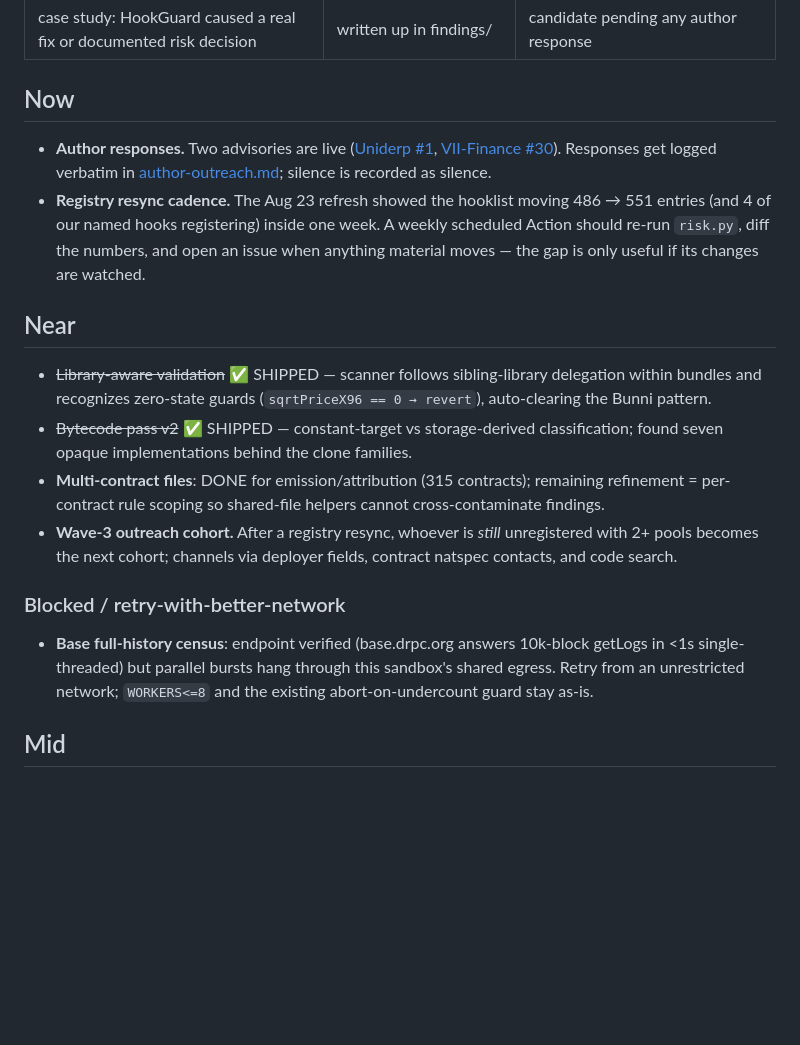
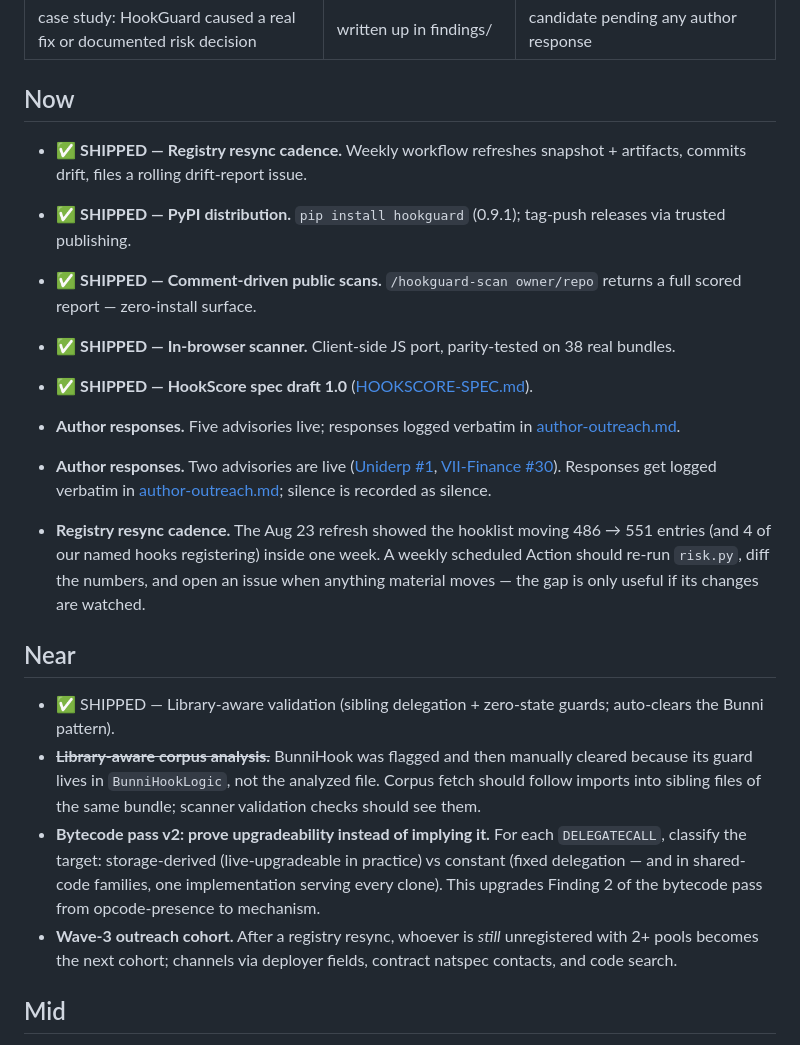
Before and after one commit to chaosxcode/hookguard, a Markdown page: docs/ROADMAP.md, the part around the change. GitHub-like rendering; blank space fills up the shorter version.

```diff
--- a/docs/ROADMAP.md
+++ b/docs/ROADMAP.md
@@ -20,22 +20,22 @@ numbers.
 
 ## Now
 
+- ✅ **SHIPPED — Registry resync cadence.** Weekly workflow refreshes snapshot + artifacts, commits drift, files a rolling drift-report issue.
+- ✅ **SHIPPED — PyPI distribution.** `pip install hookguard` (0.9.1); tag-push releases via trusted publishing.
+- ✅ **SHIPPED — Comment-driven public scans.** `/hookguard-scan owner/repo` returns a full scored report — zero-install surface.
+- ✅ **SHIPPED — In-browser scanner.** Client-side JS port, parity-tested on 38 real bundles.
+- ✅ **SHIPPED — HookScore spec draft 1.0** ([HOOKSCORE-SPEC.md](HOOKSCORE-SPEC.md)).
+- **Author responses.** Five advisories live; responses logged verbatim in [author-outreach.md](../findings/author-outreach.md).
+
 - **Author responses.** Two advisories are live ([Uniderp #1](https://github.com/Uniderp-fun/uniderp-hook-smart-contract/issues/1), [VII-Finance #30](https://github.com/VII-Finance/yield-harvesting-hook/issues/30)). Responses get logged verbatim in [author-outreach.md](../findings/author-outreach.md); silence is recorded as silence.
 - **Registry resync cadence.** The Aug 23 refresh showed the hooklist moving 486 → 551 entries (and 4 of our named hooks registering) inside one week. A weekly scheduled Action should re-run `risk.py`, diff the numbers, and open an issue when anything material moves — the gap is only useful if its changes are watched.
 
 ## Near
 
-- ~~Library-aware validation~~ ✅ SHIPPED — scanner follows sibling-library delegation within bundles and recognizes zero-state guards (`sqrtPriceX96 == 0 → revert`), auto-clearing the Bunni pattern.
-- ~~Bytecode pass v2~~ ✅ SHIPPED — constant-target vs storage-derived classification; found seven opaque implementations behind the clone families.
-- **Multi-contract files**: DONE for emission/attribution (315 contracts); remaining refinement = per-contract rule scoping so shared-file helpers cannot cross-contaminate findings.
+- ✅ SHIPPED — Library-aware validation (sibling delegation + zero-state guards; auto-clears the Bunni pattern).
+- ~~**Library-aware corpus analysis.**~~ BunniHook was flagged and then manually cleared because its guard lives in `BunniHookLogic`, not the analyzed file. Corpus fetch should follow imports into sibling files of the same bundle; scanner validation checks should see them.
+- **Bytecode pass v2: prove upgradeability instead of implying it.** For each `DELEGATECALL`, classify the target: storage-derived (live-upgradeable in practice) vs constant (fixed delegation — and in shared-code families, one implementation serving every clone). This upgrades Finding 2 of the bytecode pass from opcode-presence to mechanism.
 - **Wave-3 outreach cohort.** After a registry resync, whoever is *still* unregistered with 2+ pools becomes the next cohort; channels via deployer fields, contract natspec contacts, and code search.
-
-### Blocked / retry-with-better-network
-
-- **Base full-history census**: endpoint verified (base.drpc.org answers
-  10k-block getLogs in <1s single-threaded) but parallel bursts hang through
-  this sandbox's shared egress. Retry from an unrestricted network;
-  `WORKERS<=8` and the existing abort-on-undercount guard stay as-is.
 
 ## Mid
 
```
Also changed, not shown: README.md (+12 -8 lines).
